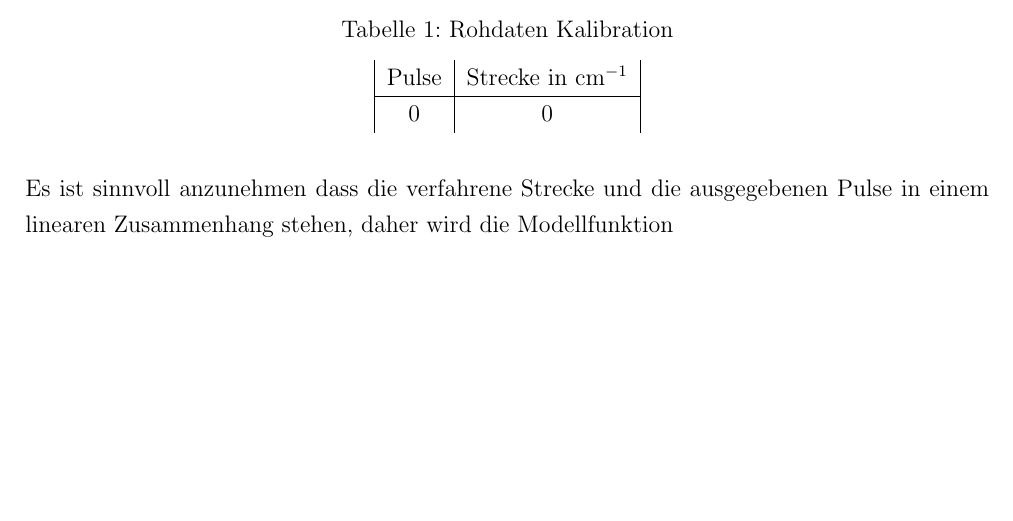
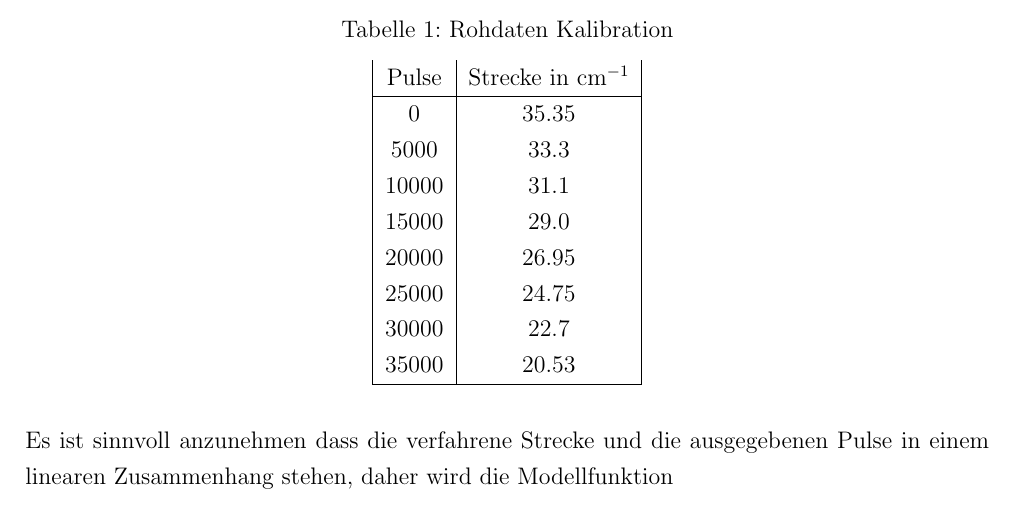
Before and after one commit to Lenni/F_Praktikum, a LaTeX document (protocols/M21/main.tex, which reads protocols/M21/Tables/Calib_Motor.tex): part of page 6 of 10, cut so that both start at the same text, the shorter picture padded with empty space. Compiled offline with pdfLaTeX.

Commit message:
Motor Calibration

```diff
--- a/protocols/M21/Tables/Calib_Motor.tex
+++ b/protocols/M21/Tables/Calib_Motor.tex
@@ -5,6 +5,14 @@
     \begin{tabular}{| c | c |}
       Pulse & Strecke in $\si{\per \centi \metre}$ \\
                               \hline
-                              $ 0 $ & $0$
+                              0 &	35.35 \\
+                           5000 &	33.3 \\
+                           10000 &	31.1 \\
+                           15000 &	29.0 \\
+                           20000 &	26.95 \\
+                          25000 &	24.75 \\
+                          30000 &	22.7 \\
+                           35000 &	20.53 \\
+                           \hline
     \end{tabular}
 \end{table}
```
